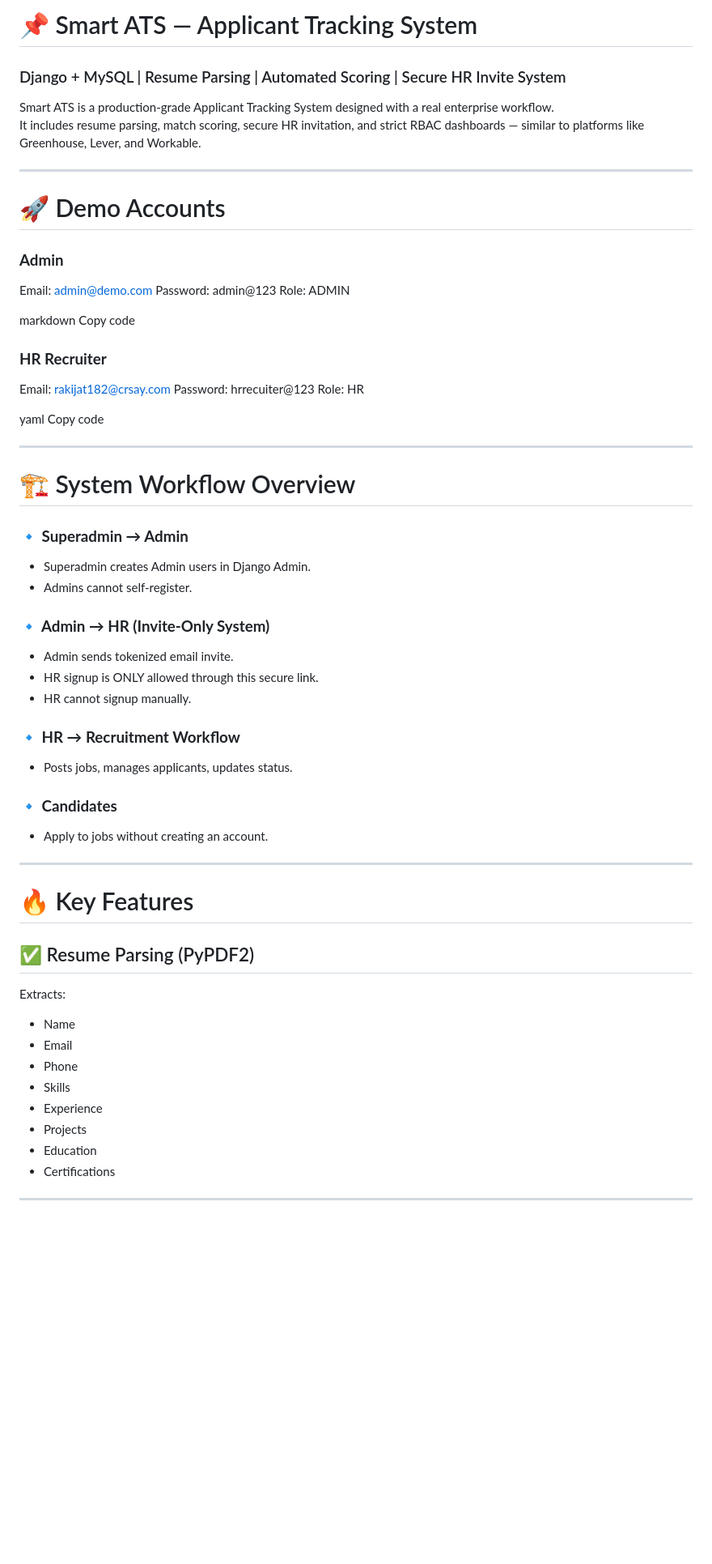
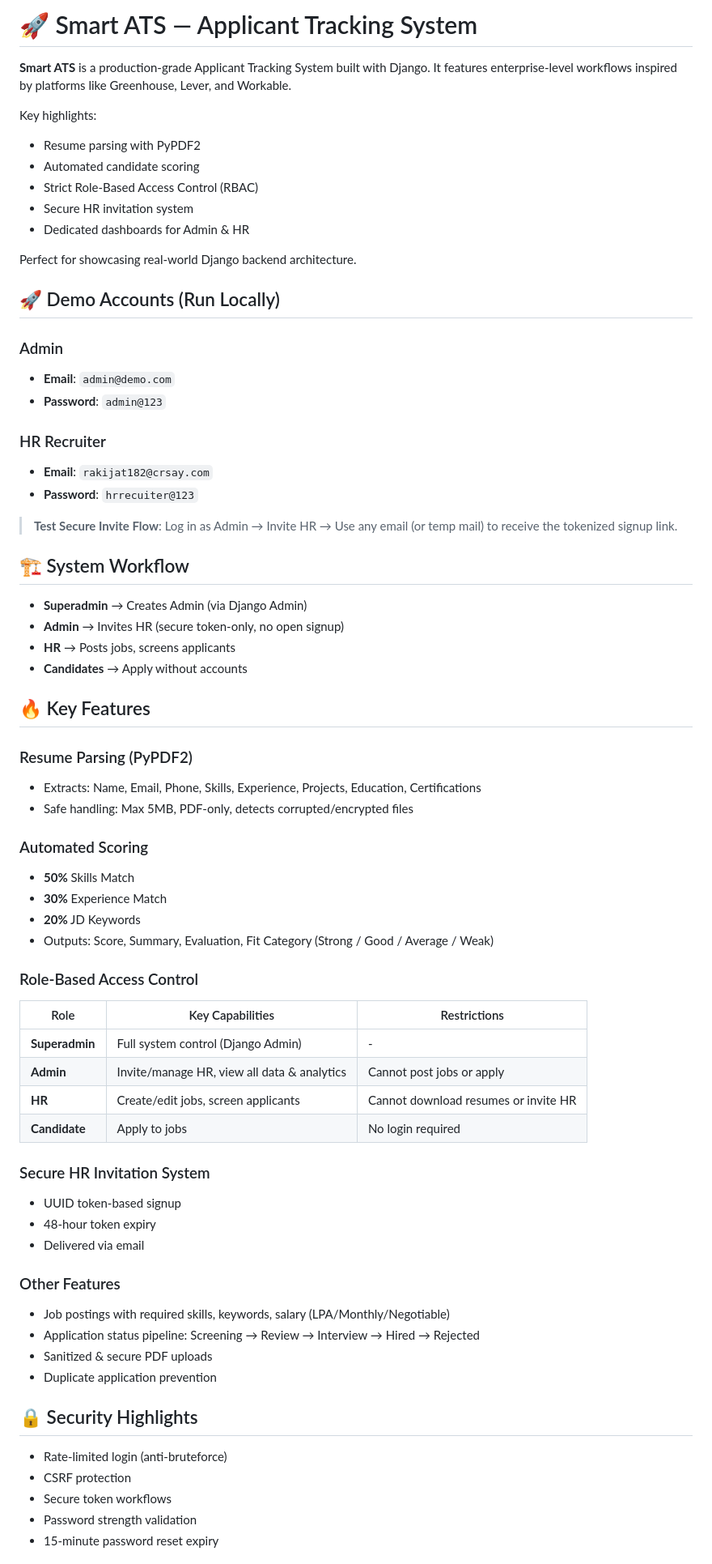
Before and after one commit to SagarDhok/Smart_ATS, a Markdown page: README.md, the part around one of its changes. Shown at 81% size. GitHub-like rendering; blank space fills up the shorter version.

```diff
--- a/README.md
+++ b/README.md
@@ -1,62 +1,71 @@
-# 📌 Smart ATS — Applicant Tracking System
-### Django + MySQL | Resume Parsing | Automated Scoring | Secure HR Invite System
+# 🚀 Smart ATS — Applicant Tracking System
 
-Smart ATS is a production-grade Applicant Tracking System designed with a real enterprise workflow.
-It includes resume parsing, match scoring, secure HR invitation, and strict RBAC dashboards — similar to platforms like Greenhouse, Lever, and Workable.
 
----
+**Smart ATS** is a production-grade Applicant Tracking System built with Django. It features enterprise-level workflows inspired by platforms like Greenhouse, Lever, and Workable.
 
-# 🚀 Demo Accounts
+Key highlights:
+- Resume parsing with PyPDF2
+- Automated candidate scoring
+- Strict Role-Based Access Control (RBAC)
+- Secure HR invitation system
+- Dedicated dashboards for Admin & HR
 
-### **Admin**
-Email: admin@demo.com
-Password: admin@123
-Role: ADMIN
+Perfect for showcasing real-world Django backend architecture.
 
-markdown
-Copy code
+## 🚀 Demo Accounts (Run Locally)
 
-### **HR Recruiter**
-Email: rakijat182@crsay.com
-Password: hrrecuiter@123
-Role: HR
+### Admin
+- **Email**: `admin@demo.com`
+- **Password**: `admin@123`
 
-yaml
-Copy code
+### HR Recruiter
+- **Email**: `rakijat182@crsay.com`
+- **Password**: `hrrecuiter@123`
 
----
+> **Test Secure Invite Flow**: Log in as Admin → Invite HR → Use any email (or temp mail) to receive the tokenized signup link.
 
-# 🏗️ System Workflow Overview
+## 🏗️ System Workflow
 
-### **🔹 Superadmin → Admin**
-- Superadmin creates Admin users in Django Admin.
-- Admins cannot self-register.
+- **Superadmin** → Creates Admin (via Django Admin)
+- **Admin** → Invites HR (secure token-only, no open signup)
+- **HR** → Posts jobs, screens applicants
+- **Candidates** → Apply without accounts
 
-### **🔹 Admin → HR (Invite-Only System)**
-- Admin sends tokenized email invite.
-- HR signup is ONLY allowed through this secure link.
-- HR cannot signup manually.
+## 🔥 Key Features
 
-### **🔹 HR → Recruitment Workflow**
-- Posts jobs, manages applicants, updates status.
+### Resume Parsing (PyPDF2)
+- Extracts: Name, Email, Phone, Skills, Experience, Projects, Education, Certifications
+- Safe handling: Max 5MB, PDF-only, detects corrupted/encrypted files
 
-### **🔹 Candidates**
-- Apply to jobs without creating an account.
+### Automated Scoring
+- **50%** Skills Match
+- **30%** Experience Match
+- **20%** JD Keywords
+- Outputs: Score, Summary, Evaluation, Fit Category (Strong / Good / Average / Weak)
 
----
+### Role-Based Access Control
+| Role          | Key Capabilities                                   | Restrictions                          |
+|---------------|----------------------------------------------------|---------------------------------------|
+| **Superadmin**| Full system control (Django Admin)                | -                                     |
+| **Admin**     | Invite/manage HR, view all data & analytics       | Cannot post jobs or apply             |
+| **HR**        | Create/edit jobs, screen applicants               | Cannot download resumes or invite HR  |
+| **Candidate** | Apply to jobs                                      | No login required                     |
 
-# 🔥 Key Features
+### Secure HR Invitation System
+- UUID token-based signup
+- 48-hour token expiry
+- Delivered via email
 
-## ✅ Resume Parsing (PyPDF2)
-Extracts:
-- Name
-- Email
-- Phone
-- Skills
-- Experience
-- Projects
-- Education
-- Certifications
+### Other Features
+- Job postings with required skills, keywords, salary (LPA/Monthly/Negotiable)
+- Application status pipeline: Screening → Review → Interview → Hired → Rejected
+- Sanitized & secure PDF uploads
+- Duplicate application prevention
 
----
+## 🔒 Security Highlights
+- Rate-limited login (anti-bruteforce)
+- CSRF protection
+- Secure token workflows
+- Password strength validation
+- 15-minute password reset expiry
 
```
Also changed, not shown: other parts of README.md (+41 -139 lines).
